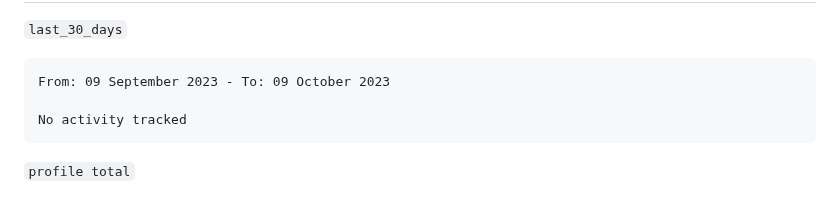
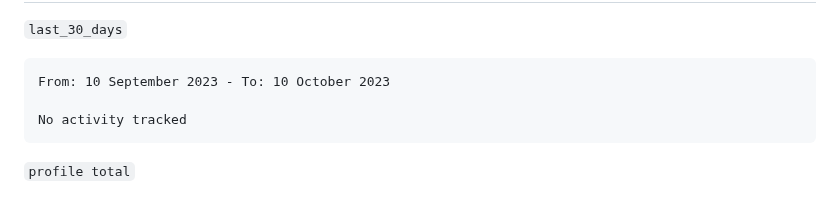
Before and after one commit to qte77/qte77, a Markdown page: README.md, the part around the change. Rendered like a GitHub page.

Commit message:
Updated waka-readme graph with new metrics

````diff
--- a/README.md
+++ b/README.md
@@ -53,7 +53,7 @@
 <!--START_SECTION:waka-->
 
 ```txt
-From: 09 September 2023 - To: 09 October 2023
+From: 10 September 2023 - To: 10 October 2023
 
 No activity tracked
 ```
````
